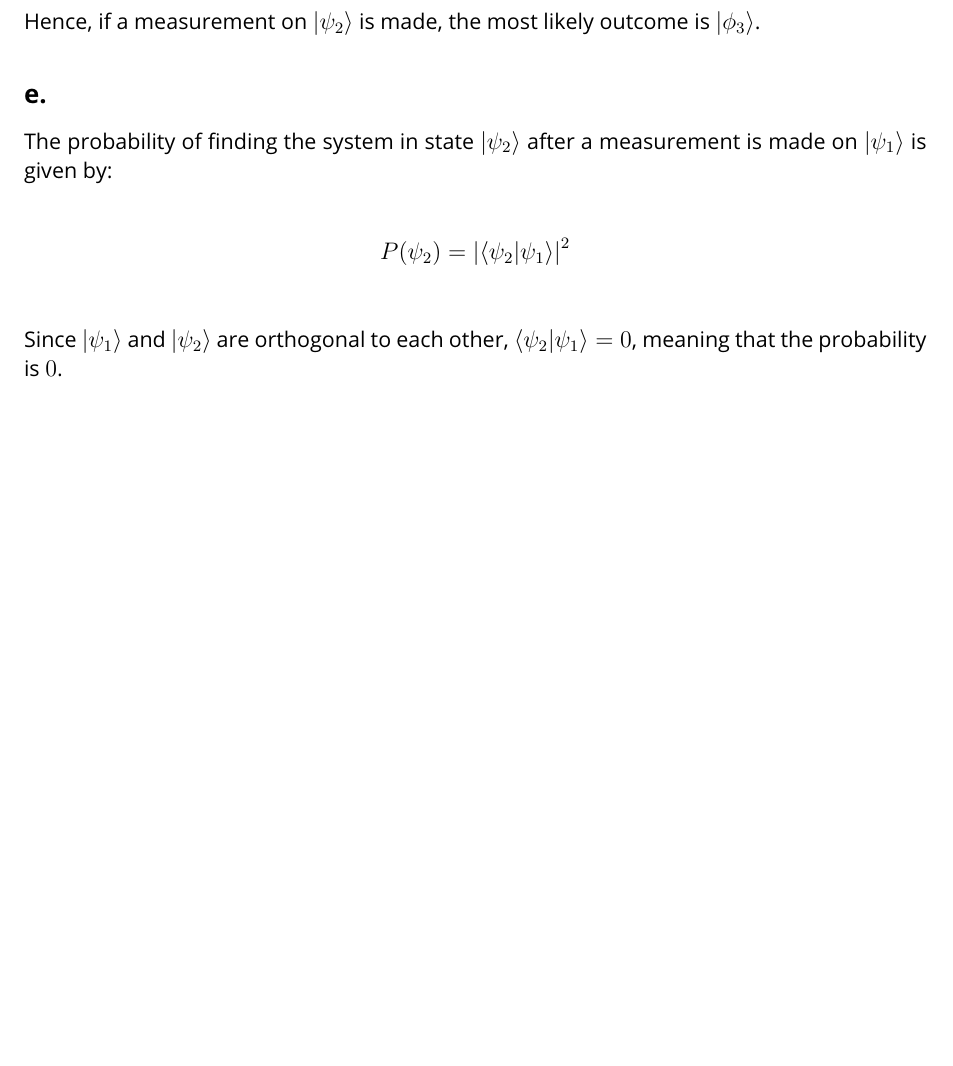
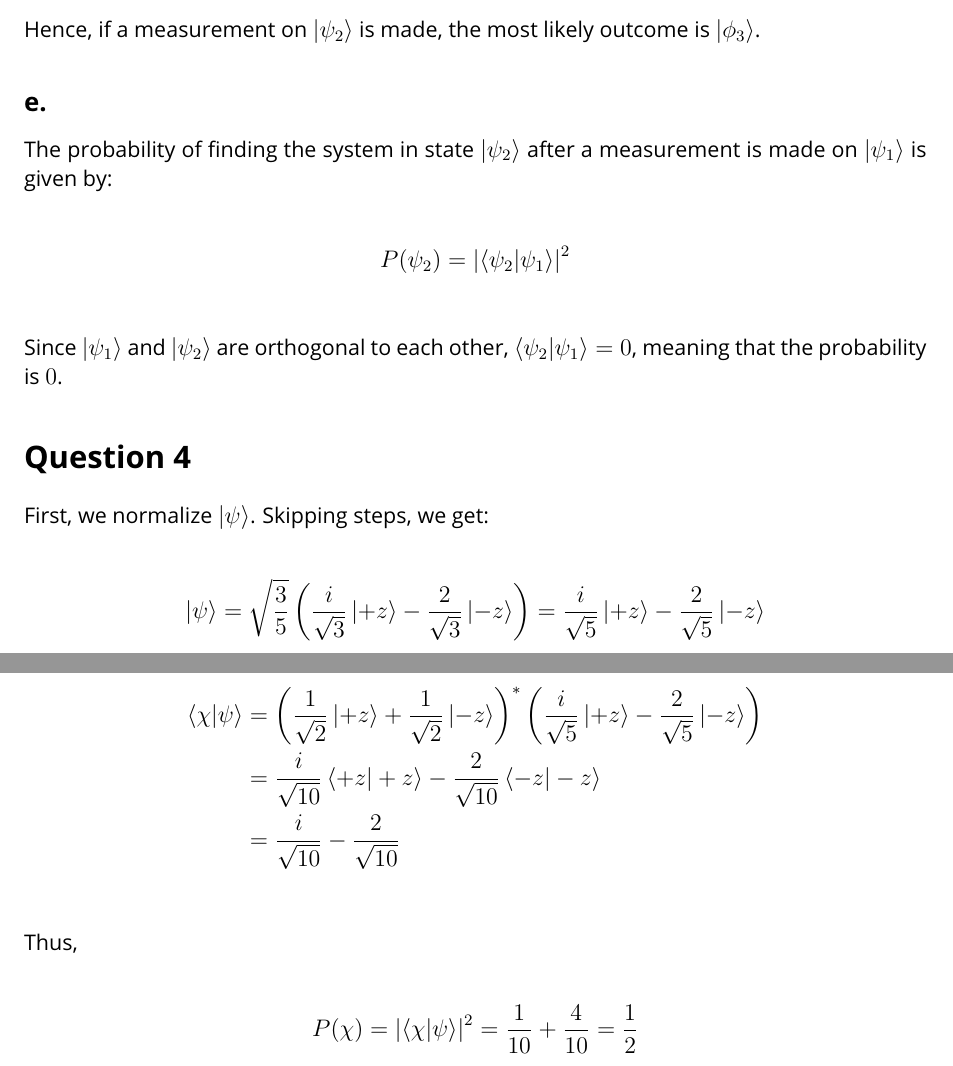
Before and after one commit to RyanJMah/ece405-assignment2, a LaTeX document (main.tex, which reads body.tex): part of page 7 of 7 before the commit and two parts of pages 7 and 8 of 8 after it, the two joined at a grey line, cut so that both start at the same text, the shorter picture padded with empty space. Compiled offline with pdfLaTeX.

Commit message:
did question 4

```diff
--- a/body.tex
+++ b/body.tex
@@ -318,3 +318,12 @@ The probability of finding the system in state $\ket{\psi_2}$ after a measuremen
 \noindent
 Since $\ket{\psi_1}$ and $\ket{\psi_2}$ are orthogonal to each other, $\braket{\psi_2 | \psi_1} = 0$, meaning that the
 probability is $0$.
+
+
+\section*{Question 4}
+
+First, we normalize $\ket{\psi}$. Skipping steps, we get:
+
+\begin{flalign*}
+    \ket{\psi} &= \sqrt{\frac{3}{5}} \left( \frac{i}{\sqrt{3}}\ket{+z} - \frac{2}{\sqrt{3}}\ket{-z} \right) = \frac{i}{\sqrt{5}}\ket{+z} - \frac{2}{\sqrt{5}}\ket{-z}
+\end{flalign*}
@@ -320,0 +336,11 @@ probability is $0$.
+    \braket{\chi | \psi} &= \left( \frac{1}{\sqrt{2}}\ket{+z} + \frac{1}{\sqrt{2}}\ket{-z} \right)^* \left( \frac{i}{\sqrt{5}}\ket{+z} - \frac{2}{\sqrt{5}}\ket{-z} \right) \\
+                         &= \frac{i}{\sqrt{10}}\braket{+z | +z} - \frac{2}{\sqrt{10}}\braket{-z | -z} \\
+                         &= \frac{i}{\sqrt{10}} - \frac{2}{\sqrt{10}} \\
+\end{flalign*}
+
+\noindent
+Thus,
+
+\begin{flalign*}
+    & P(\chi) = \left| \braket{\chi | \psi} \right|^2 = \frac{1}{10} + \frac{4}{10} = \frac{1}{2} \\
+\end{flalign*}
```
Also changed, not shown: body.tex (6 more changed lines).
